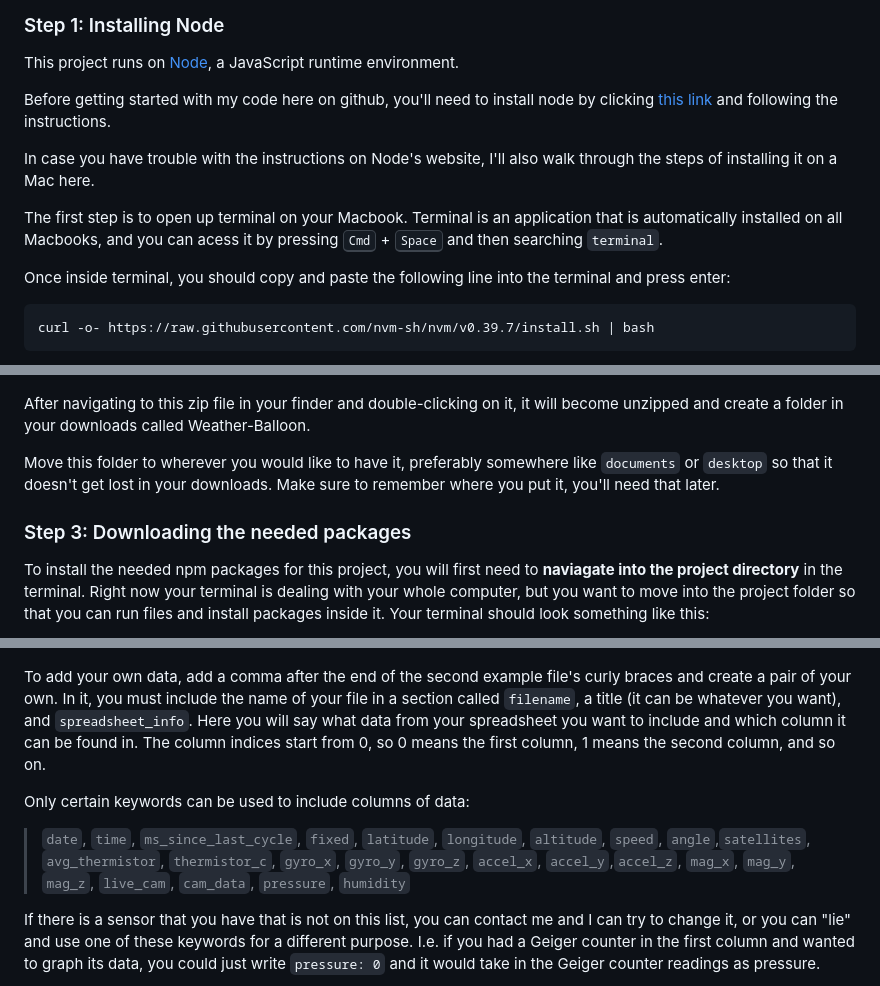
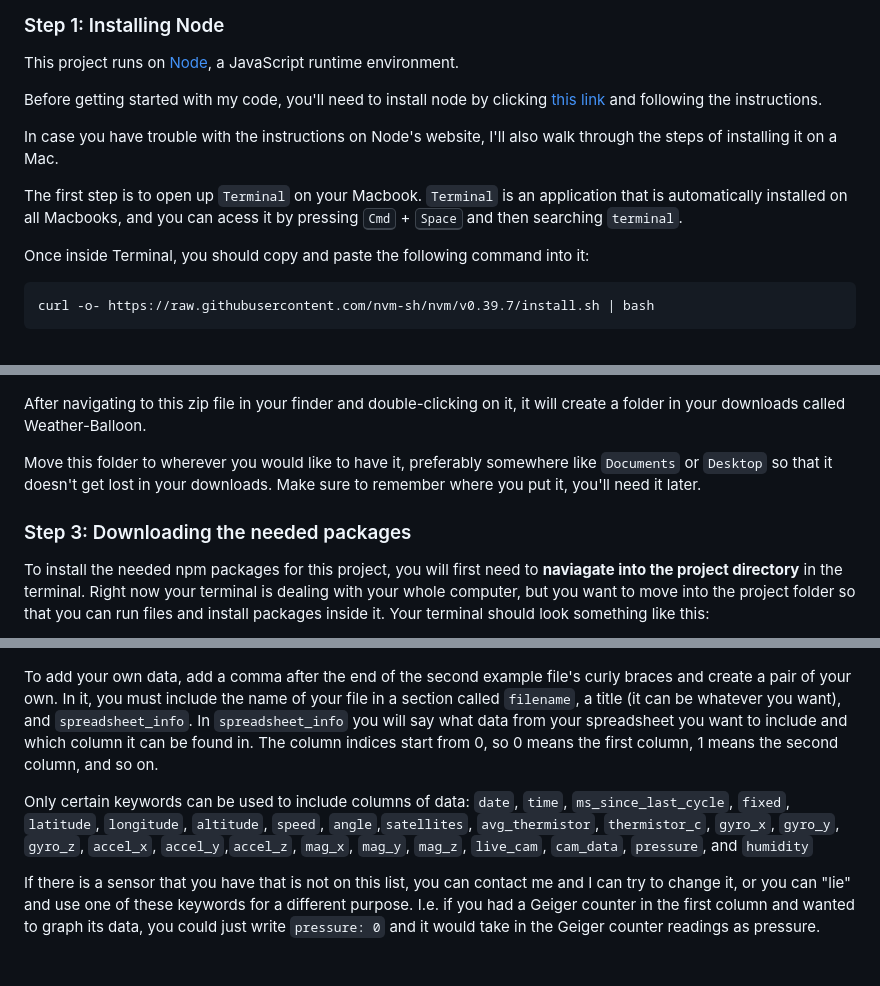
Before and after one commit to Seankuwamoto/Weather-Balloon, a Markdown page: README.md, 3 parts joined by grey strips. GitHub-like rendering; blank space fills up the shorter version.

Commit message:
grammar changes

````diff
--- a/README.md
+++ b/README.md
@@ -10,13 +10,13 @@ For bug reports or questions, please shoot me an email at sean.kuwamoto@gmail.co
 ### Step 1: Installing Node
 This project runs on [Node](https://nodejs.org/en), a JavaScript runtime environment.
 
-Before getting started with my code here on github, you'll need to install node by clicking [this link](https://nodejs.org/en/download/package-manager) and following the instructions.
+Before getting started with my code, you'll need to install node by clicking [this link](https://nodejs.org/en/download/package-manager) and following the instructions.
 
-In case you have trouble with the instructions on Node's website, I'll also walk through the steps of installing it on a Mac here.
+In case you have trouble with the instructions on Node's website, I'll also walk through the steps of installing it on a Mac.
 
-The first step is to open up terminal on your Macbook. Terminal is an application that is automatically installed on all Macbooks, and you can acess it by pressing <kbd>Cmd</kbd> + <kbd>Space</kbd> and then searching `terminal`.
+The first step is to open up `Terminal` on your Macbook. `Terminal` is an application that is automatically installed on all Macbooks, and you can acess it by pressing <kbd>Cmd</kbd> + <kbd>Space</kbd> and then searching `terminal`.
 
-Once inside terminal, you should copy and paste the following line into the terminal and press enter:
+Once inside Terminal, you should copy and paste the following command into it:
 ```bash
 curl -o- https://raw.githubusercontent.com/nvm-sh/nvm/v0.39.7/install.sh | bash
 ```
@@ -40,10 +40,12 @@ At the top of this repository, you should see a green button labeled `Code`. By
 
 ![image](/images/zip.png)
 
-After navigating to this zip file in your finder and double-clicking on it, it will become unzipped and create a folder in your downloads called Weather-Balloon.
+After navigating to this zip file in your finder and double-clicking on it, it will create a folder in your downloads called Weather-Balloon.
 
-Move this folder to wherever you would like to have it, preferably somewhere like `documents` or `desktop` so that it doesn't get lost in your downloads. Make sure to remember where you put it, you'll need that later.
+Move this folder to wherever you would like to have it, preferably somewhere like `Documents` or `Desktop` so that it doesn't get lost in your downloads. Make sure to remember where you put it, you'll need it later.
+
 ### Step 3: Downloading the needed packages
+
 To install the needed npm packages for this project, you will first need to **naviagate into the project directory** in the terminal. Right now your terminal is dealing with your whole computer, but you want to move into the project folder so that you can run files and install packages inside it. Your terminal should look something like this:
 
 ![image](/images/terminal.png)
@@ -94,10 +96,10 @@ Once open, you can take a look at the instructions inside `customData.js` and th
 
 ![image](images/yourInfo.png)
 
-To add your own data, add a comma after the end of the second example file's curly braces and create a pair of your own. In it, you must include the name of your file in a section called `filename`, a title (it can be whatever you want), and `spreadsheet_info`. Here you will say what data from your spreadsheet you want to include and which column it can be found in. The column indices start from 0, so 0 means the first column, 1 means the second column, and so on.
+To add your own data, add a comma after the end of the second example file's curly braces and create a pair of your own. In it, you must include the name of your file in a section called `filename`, a title (it can be whatever you want), and `spreadsheet_info`. In `spreadsheet_info` you will say what data from your spreadsheet you want to include and which column it can be found in. The column indices start from 0, so 0 means the first column, 1 means the second column, and so on.
 
 Only certain keywords can be used to include columns of data:
-> `date`, `time`, `ms_since_last_cycle`, `fixed`, `latitude`, `longitude`, `altitude`, `speed`, `angle`,`satellites`, `avg_thermistor`, `thermistor_c`, `gyro_x`, `gyro_y`, `gyro_z`, `accel_x`, `accel_y`,`accel_z`, `mag_x`, `mag_y`, `mag_z`, `live_cam`, `cam_data`, `pressure`, `humidity`
+ `date`, `time`, `ms_since_last_cycle`, `fixed`, `latitude`, `longitude`, `altitude`, `speed`, `angle`,`satellites`, `avg_thermistor`, `thermistor_c`, `gyro_x`, `gyro_y`, `gyro_z`, `accel_x`, `accel_y`,`accel_z`, `mag_x`, `mag_y`, `mag_z`, `live_cam`, `cam_data`, `pressure`, and `humidity`
 
 If there is a sensor that you have that is not on this list, you can contact me and I can try to change it, or you can "lie" and use one of these keywords for a different purpose. I.e. if you had a Geiger counter in the first column and wanted to graph its data, you could just write `pressure: 0` and it would take in the Geiger counter readings as pressure.
 
````
Also changed, not shown: other parts of README.md (+2 -2 lines).
